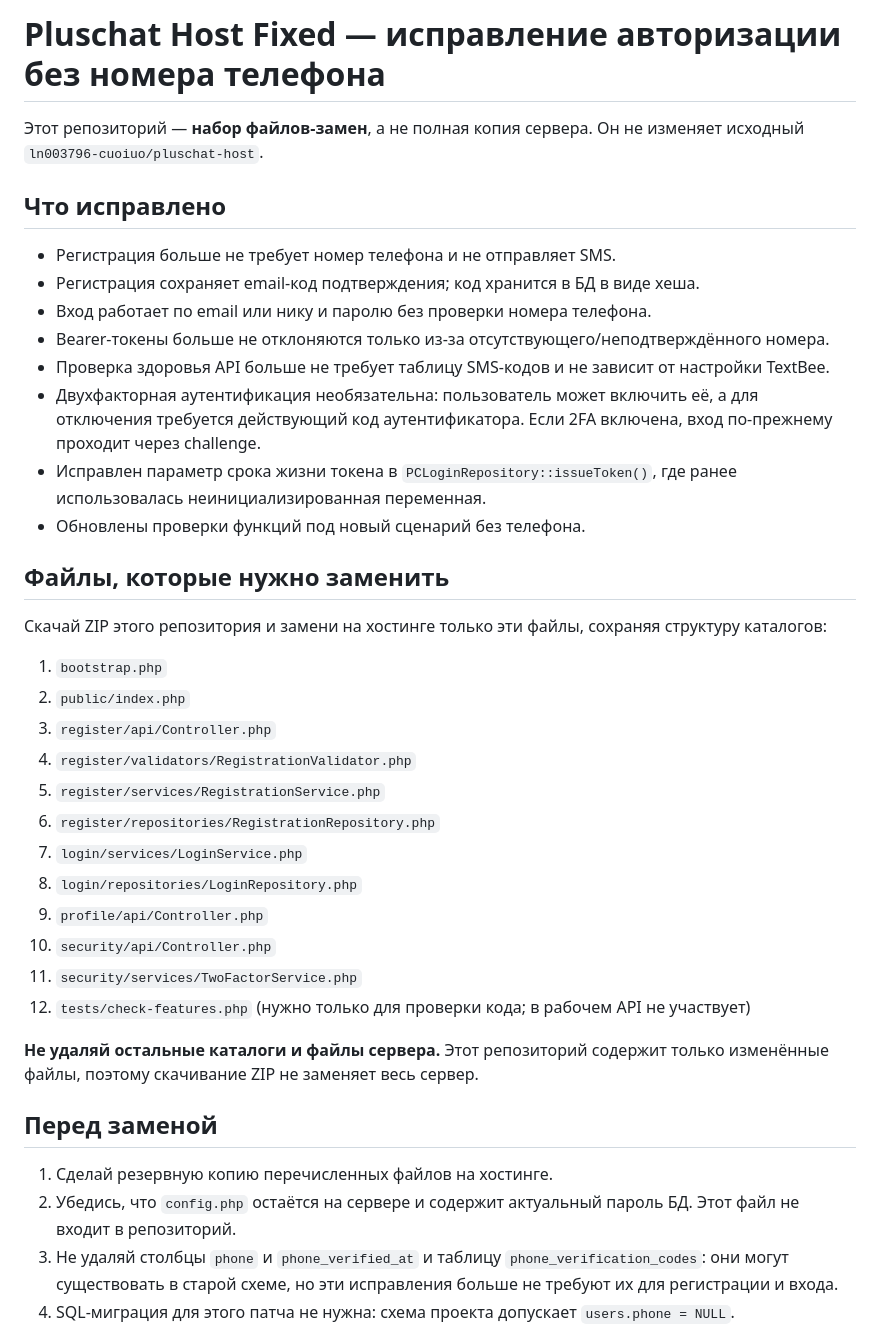
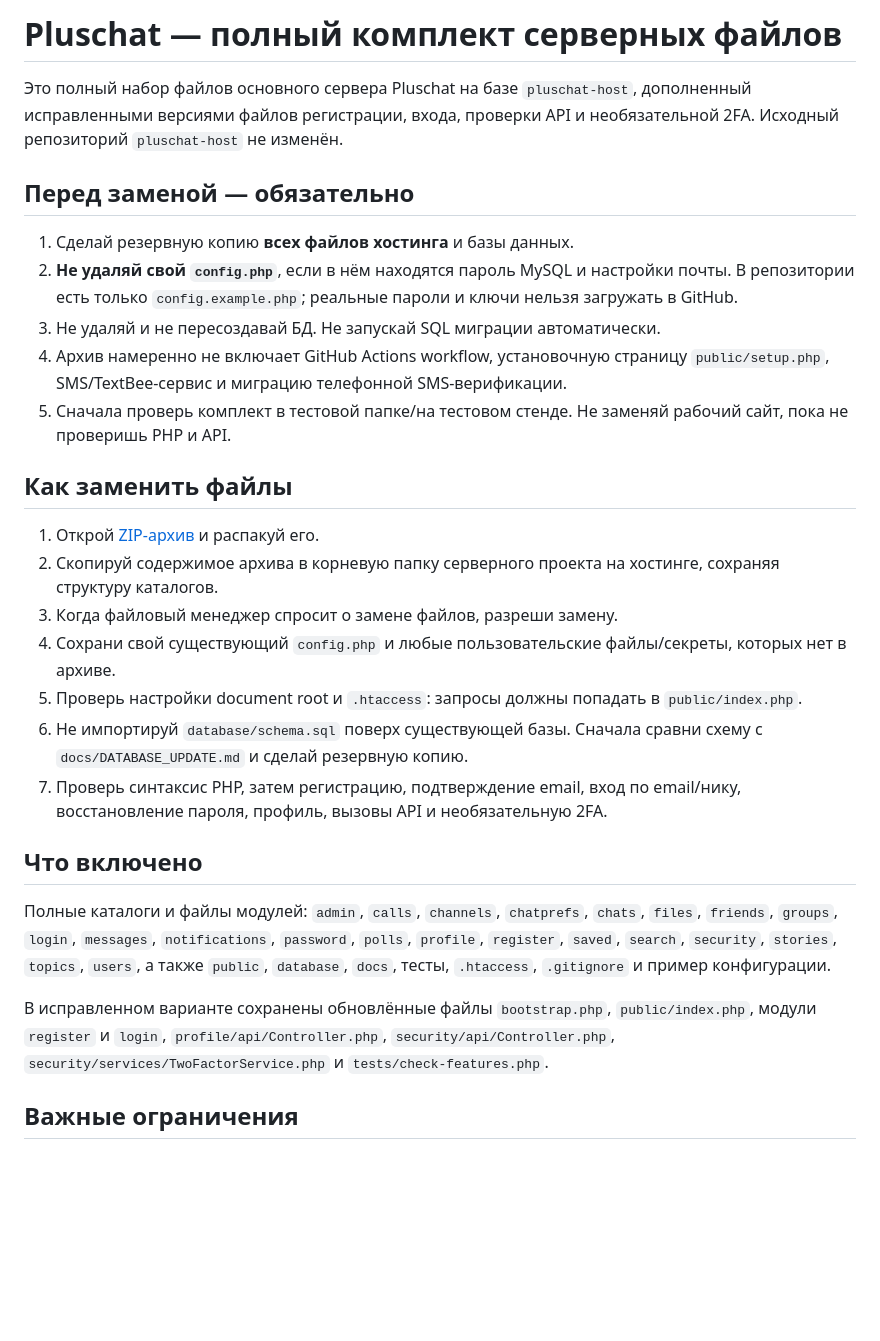
Before and after one commit to ln003796-cuoiuo/pluschat-host-fixed, a Markdown page: README.md, the part around one of its changes. Rendered like a GitHub page; blank space fills up the shorter version.

Commit message:
Document complete server replacement package

```diff
--- a/README.md
+++ b/README.md
@@ -1,41 +1,30 @@
-# Pluschat Host Fixed — исправление авторизации без номера телефона
+# Pluschat — полный комплект серверных файлов
 
-Этот репозиторий — **набор файлов-замен**, а не полная копия сервера. Он не изменяет исходный `ln003796-cuoiuo/pluschat-host`.
+Это полный набор файлов основного сервера Pluschat на базе `pluschat-host`, дополненный исправленными версиями файлов регистрации, входа, проверки API и необязательной 2FA. Исходный репозиторий `pluschat-host` не изменён.
 
-## Что исправлено
+## Перед заменой — обязательно
 
-- Регистрация больше не требует номер телефона и не отправляет SMS.
-- Регистрация сохраняет email-код подтверждения; код хранится в БД в виде хеша.
-- Вход работает по email или нику и паролю без проверки номера телефона.
-- Bearer-токены больше не отклоняются только из-за отсутствующего/неподтверждённого номера.
-- Проверка здоровья API больше не требует таблицу SMS-кодов и не зависит от настройки TextBee.
-- Двухфакторная аутентификация необязательна: пользователь может включить её, а для отключения требуется действующий код аутентификатора. Если 2FA включена, вход по-прежнему проходит через challenge.
-- Исправлен параметр срока жизни токена в `PCLoginRepository::issueToken()`, где ранее использовалась неинициализированная переменная.
-- Обновлены проверки функций под новый сценарий без телефона.
+1. Сделай резервную копию **всех файлов хостинга** и базы данных.
+2. **Не удаляй свой `config.php`**, если в нём находятся пароль MySQL и настройки почты. В репозитории есть только `config.example.php`; реальные пароли и ключи нельзя загружать в GitHub.
+3. Не удаляй и не пересоздавай БД. Не запускай SQL миграции автоматически.
+4. Архив намеренно не включает GitHub Actions workflow, установочную страницу `public/setup.php`, SMS/TextBee-сервис и миграцию телефонной SMS-верификации.
+5. Сначала проверь комплект в тестовой папке/на тестовом стенде. Не заменяй рабочий сайт, пока не проверишь PHP и API.
 
-## Файлы, которые нужно заменить
+## Как заменить файлы
 
-Скачай ZIP этого репозитория и замени на хостинге только эти файлы, сохраняя структуру каталогов:
+1. Открой [ZIP-архив](https://github.com/ln003796-cuoiuo/pluschat-host-fixed/archive/refs/heads/main.zip) и распакуй его.
+2. Скопируй содержимое архива в корневую папку серверного проекта на хостинге, сохраняя структуру каталогов.
+3. Когда файловый менеджер спросит о замене файлов, разреши замену.
+4. Сохрани свой существующий `config.php` и любые пользовательские файлы/секреты, которых нет в архиве.
+5. Проверь настройки document root и `.htaccess`: запросы должны попадать в `public/index.php`.
+6. Не импортируй `database/schema.sql` поверх существующей базы. Сначала сравни схему с `docs/DATABASE_UPDATE.md` и сделай резервную копию.
+7. Проверь синтаксис PHP, затем регистрацию, подтверждение email, вход по email/нику, восстановление пароля, профиль, вызовы API и необязательную 2FA.
 
-1. `bootstrap.php`
-2. `public/index.php`
-3. `register/api/Controller.php`
-4. `register/validators/RegistrationValidator.php`
-5. `register/services/RegistrationService.php`
-6. `register/repositories/RegistrationRepository.php`
-7. `login/services/LoginService.php`
-8. `login/repositories/LoginRepository.php`
-9. `profile/api/Controller.php`
-10. `security/api/Controller.php`
-11. `security/services/TwoFactorService.php`
-12. `tests/check-features.php` (нужно только для проверки кода; в рабочем API не участвует)
+## Что включено
 
-**Не удаляй остальные каталоги и файлы сервера.** Этот репозиторий содержит только изменённые файлы, поэтому скачивание ZIP не заменяет весь сервер.
+Полные каталоги и файлы модулей: `admin`, `calls`, `channels`, `chatprefs`, `chats`, `files`, `friends`, `groups`, `login`, `messages`, `notifications`, `password`, `polls`, `profile`, `register`, `saved`, `search`, `security`, `stories`, `topics`, `users`, а также `public`, `database`, `docs`, тесты, `.htaccess`, `.gitignore` и пример конфигурации.
 
-## Перед заменой
+В исправленном варианте сохранены обновлённые файлы `bootstrap.php`, `public/index.php`, модули `register` и `login`, `profile/api/Controller.php`, `security/api/Controller.php`, `security/services/TwoFactorService.php` и `tests/check-features.php`.
 
-1. Сделай резервную копию перечисленных файлов на хостинге.
-2. Убедись, что `config.php` остаётся на сервере и содержит актуальный пароль БД. Этот файл не входит в репозиторий.
-3. Не удаляй столбцы `phone` и `phone_verified_at` и таблицу `phone_verification_codes`: они могут существовать в старой схеме, но эти исправления больше не требуют их для регистрации и входа.
-4. SQL-миграция для этого патча не нужна: схема проекта допускает `users.phone = NULL`.
+## Важные ограничения
 
```
Also changed, not shown: other parts of README.md (+1 -23 lines).
